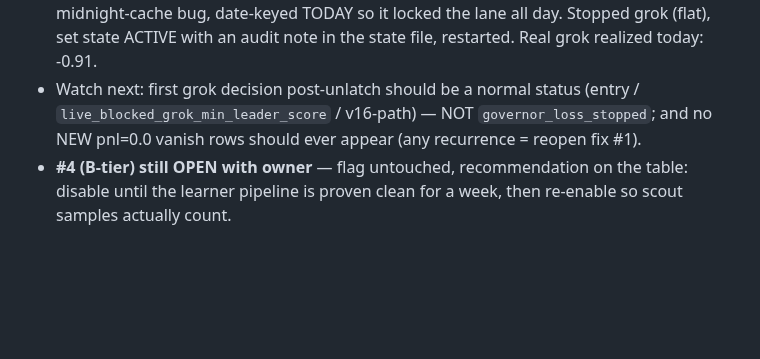
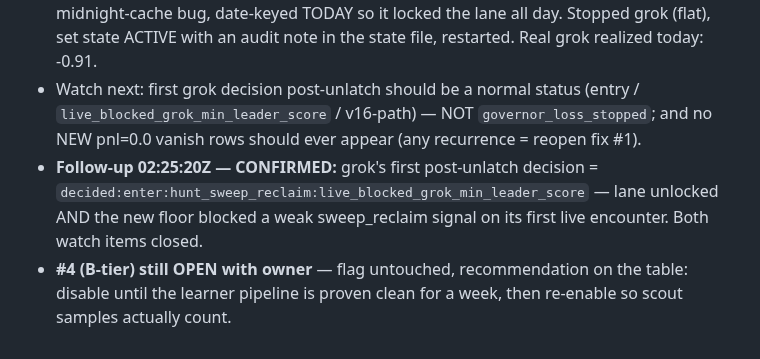
Before and after one commit to Geowahaha/Oracle_Ctrader_Geomonkey, a Markdown page: docs/AGENT_SYNC_BOARD.md, the part around the change. GitHub-like rendering; blank space fills up the shorter version.

Commit message:
docs(sync-board): follow-up — grok unlatch + new floor confirmed live on first decision
Co-Authored-By: Claude Fable 5 <noreply@anthropic.com>

```diff
--- a/docs/AGENT_SYNC_BOARD.md
+++ b/docs/AGENT_SYNC_BOARD.md
@@ -954,4 +954,5 @@ otes\20260704T040156Z-mcp-zombie-permanent-fix.md` so future Codex runs inherit
 - **Journal repair applied (sudo — journal db is root-owned):** `ops/dexter3_repair_cross_lane_vanish.py --apply` deleted **13 poisoned pnl=0.0 vanish rows (2026-07-12 22:10Z -> 2026-07-15 01:15Z** — poisoning started at Sunday reopen, 3 days of learner rows were fake). **Self-healing verified live at the very next bar (02:20:12-13Z): 11/13 re-journaled with REAL deal pnl by their OWNING lanes** (e.g. owner-flagged 652554512 -> -4.47, exactly matching the broker deal; grok reconciled only its own 651173592 -> -3.35 = label isolation working). Remaining 2 (651192040, 651233585, both 07-13) correctly DEFERRED — their close legs are outside the get_deals(200) window; they retry each bar and stay honest rather than writing 0.0. If the window never reaches them, 2 rows stay unjournaled (bounded, known).
 - **False loss-latch cleared:** grok state file had `governor.state=LOSS_STOPPED locked_pnl=-16.32 triggered 2026-07-15T00:00:49Z` — the artifact of the (now fixed) midnight-cache bug, date-keyed TODAY so it locked the lane all day. Stopped grok (flat), set state ACTIVE with an audit note in the state file, restarted. Real grok realized today: -0.91.
 - Watch next: first grok decision post-unlatch should be a normal status (entry / `live_blocked_grok_min_leader_score` / v16-path) — NOT `governor_loss_stopped`; and no NEW pnl=0.0 vanish rows should ever appear (any recurrence = reopen fix #1).
+- **Follow-up 02:25:20Z — CONFIRMED:** grok's first post-unlatch decision = `decided:enter:hunt_sweep_reclaim:live_blocked_grok_min_leader_score` — lane unlocked AND the new floor blocked a weak sweep_reclaim signal on its first live encounter. Both watch items closed.
 - **#4 (B-tier) still OPEN with owner** — flag untouched, recommendation on the table: disable until the learner pipeline is proven clean for a week, then re-enable so scout samples actually count.
```
